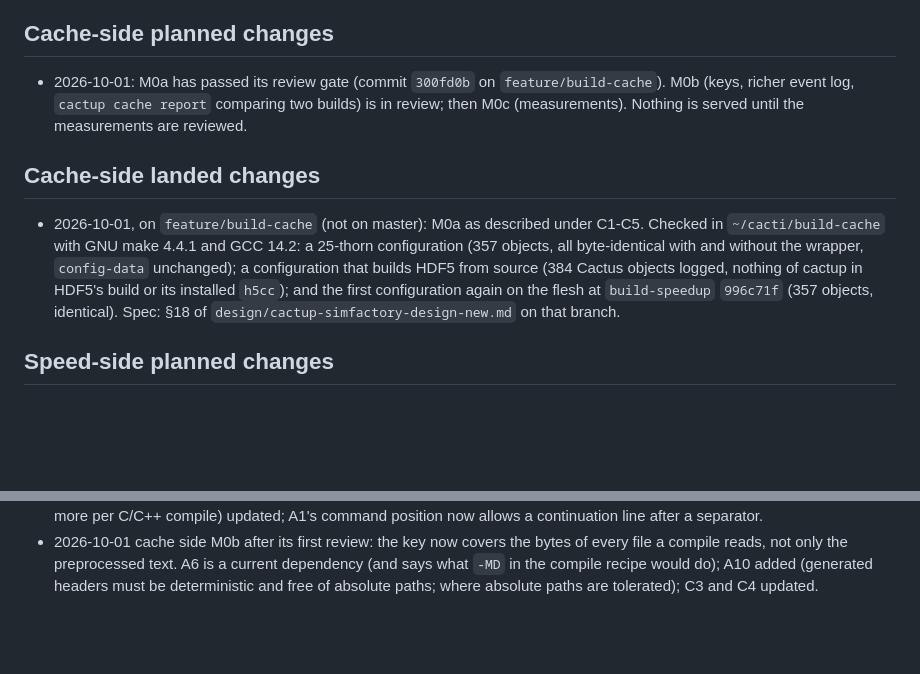
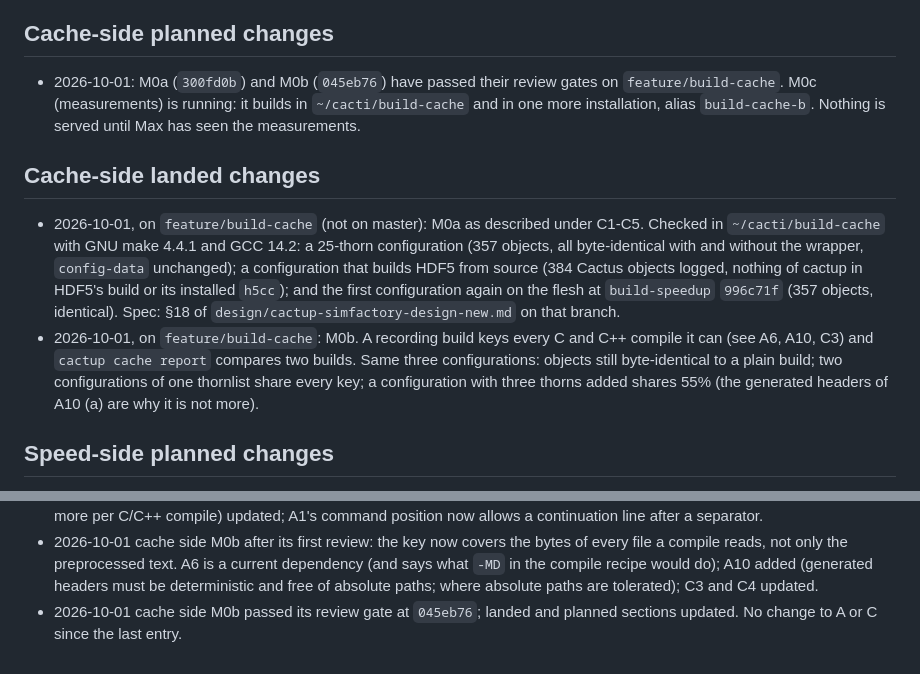
Before and after one commit to max-morris/Cactup, a Markdown page: design/build-cache/CONTRACT.snapshot.md, 2 parts joined by grey strips. Rendered like a GitHub page; blank space fills up the shorter version.

```diff
--- a/design/build-cache/CONTRACT.snapshot.md
+++ b/design/build-cache/CONTRACT.snapshot.md
@@ -218,10 +218,10 @@ go to the extra preprocessor runs only); one call in `execute` after make.
 
 ## Cache-side planned changes
 
-- 2026-10-01: M0a has passed its review gate (commit `300fd0b` on
-  `feature/build-cache`). M0b (keys, richer event log, `cactup cache
-  report` comparing two builds) is in review; then M0c (measurements).
-  Nothing is served until the measurements are reviewed.
+- 2026-10-01: M0a (`300fd0b`) and M0b (`045eb76`) have passed their review
+  gates on `feature/build-cache`. M0c (measurements) is running: it builds
+  in `~/cacti/build-cache` and in one more installation, alias
+  `build-cache-b`. Nothing is served until Max has seen the measurements.
 
 ## Cache-side landed changes
 
@@ -233,6 +233,12 @@ go to the extra preprocessor runs only); one call in `execute` after make.
   HDF5's build or its installed `h5cc`); and the first configuration again
   on the flesh at `build-speedup` `996c71f` (357 objects, identical).
   Spec: §18 of `design/cactup-simfactory-design-new.md` on that branch.
+- 2026-10-01, on `feature/build-cache`: M0b. A recording build keys every
+  C and C++ compile it can (see A6, A10, C3) and `cactup cache report`
+  compares two builds. Same three configurations: objects still
+  byte-identical to a plain build; two configurations of one thornlist
+  share every key; a configuration with three thorns added shares 55%
+  (the generated headers of A10 (a) are why it is not more).
 
 ## Speed-side planned changes
 
@@ -293,3 +299,5 @@ every milestone.
   A6 is a current dependency (and says what `-MD` in the compile recipe
   would do); A10 added (generated headers must be deterministic and free of
   absolute paths; where absolute paths are tolerated); C3 and C4 updated.
+- 2026-10-01  cache side  M0b passed its review gate at `045eb76`; landed
+  and planned sections updated. No change to A or C since the last entry.
```
Also changed, not shown: design/build-cache/STATUS.md (+31 -3 lines).
